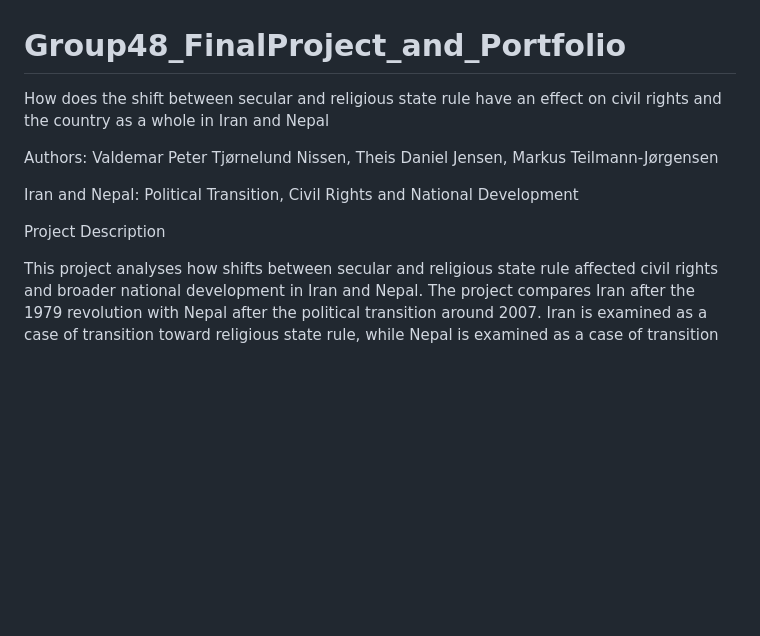
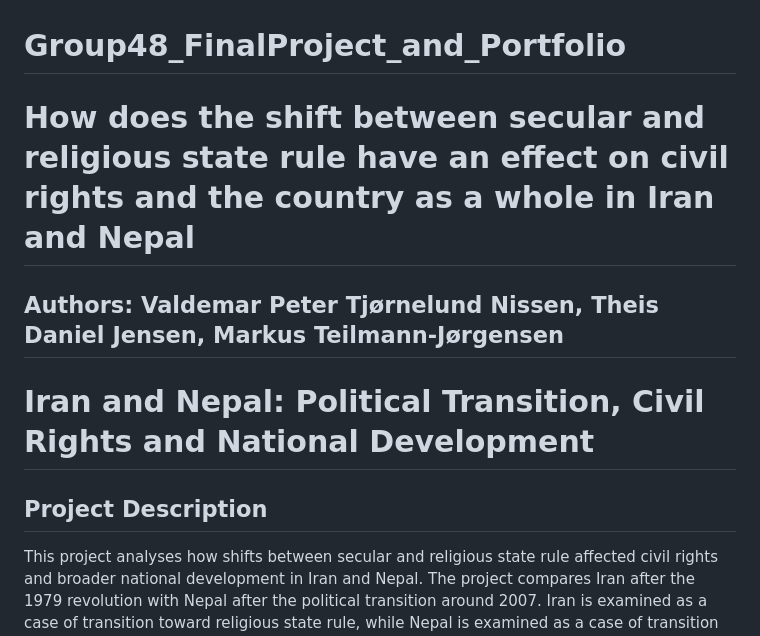
Before and after one commit to Digital-Methods-HASS/Group48_FinalProject_and_Portfolio, a Markdown page: README.md, the part around one of its changes. GitHub-like rendering; blank space fills up the shorter version.

```diff
--- a/README.md
+++ b/README.md
@@ -1,11 +1,9 @@
 # Group48_FinalProject_and_Portfolio
-How does the shift between secular and religious state rule have an effect on civil rights and the country as a whole in Iran and Nepal
+# How does the shift between secular and religious state rule have an effect on civil rights and the country as a whole in Iran and Nepal
+## Authors: Valdemar Peter Tjørnelund Nissen, Theis Daniel Jensen, Markus Teilmann-Jørgensen
+# Iran and Nepal: Political Transition, Civil Rights and National Development
 
-Authors: Valdemar Peter Tjørnelund Nissen, Theis Daniel Jensen, Markus Teilmann-Jørgensen
-
-Iran and Nepal: Political Transition, Civil Rights and National Development
-
-Project Description
+## Project Description
 
 This project analyses how shifts between secular and religious state rule affected civil rights and broader national development in Iran and Nepal. The project compares Iran after the 1979 revolution with Nepal after the political transition around 2007. Iran is examined as a case of transition toward religious state rule, while Nepal is examined as a case of transition away from religious monarchy and toward a secular republican state.
 
```
Also changed, not shown: other parts of README.md (+28 -25 lines).
